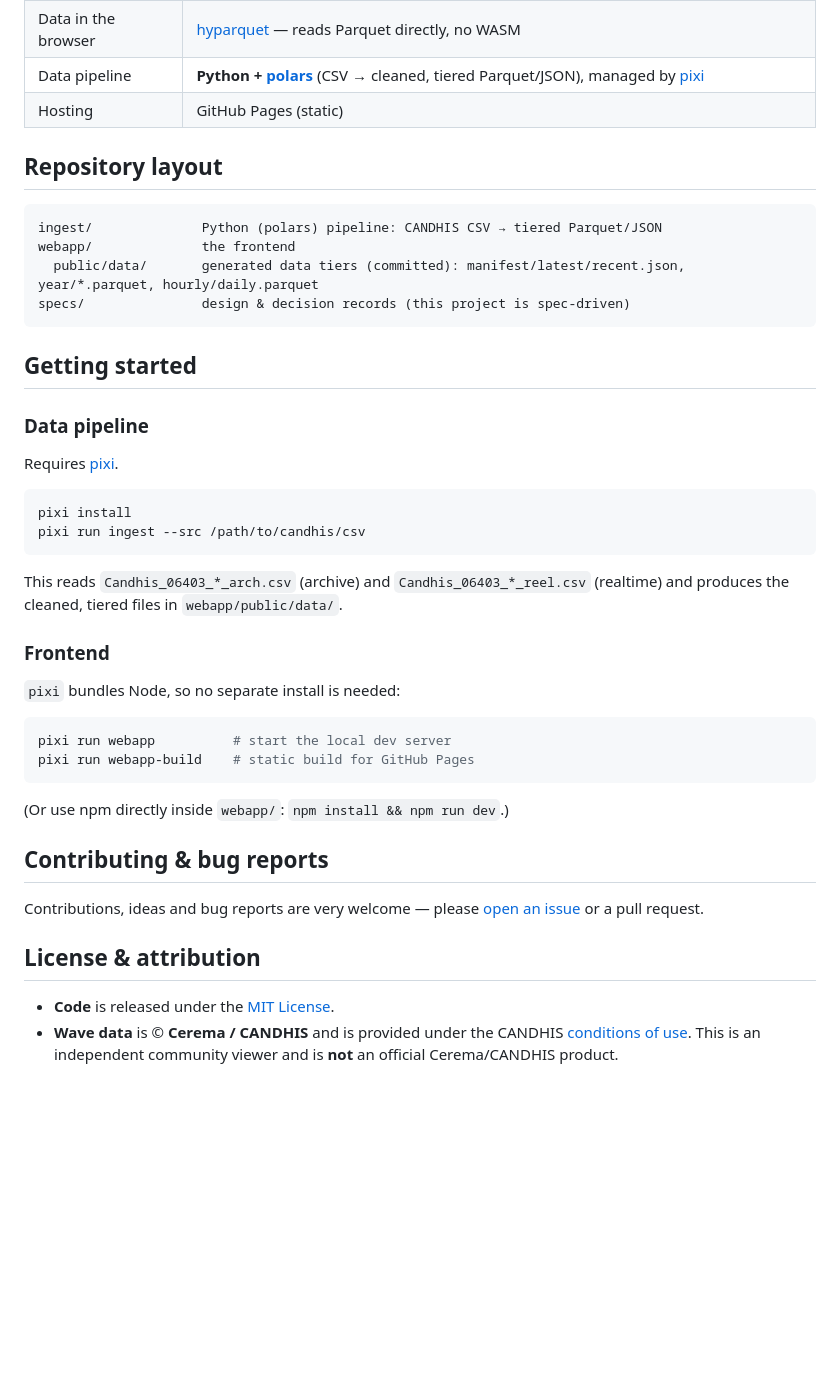
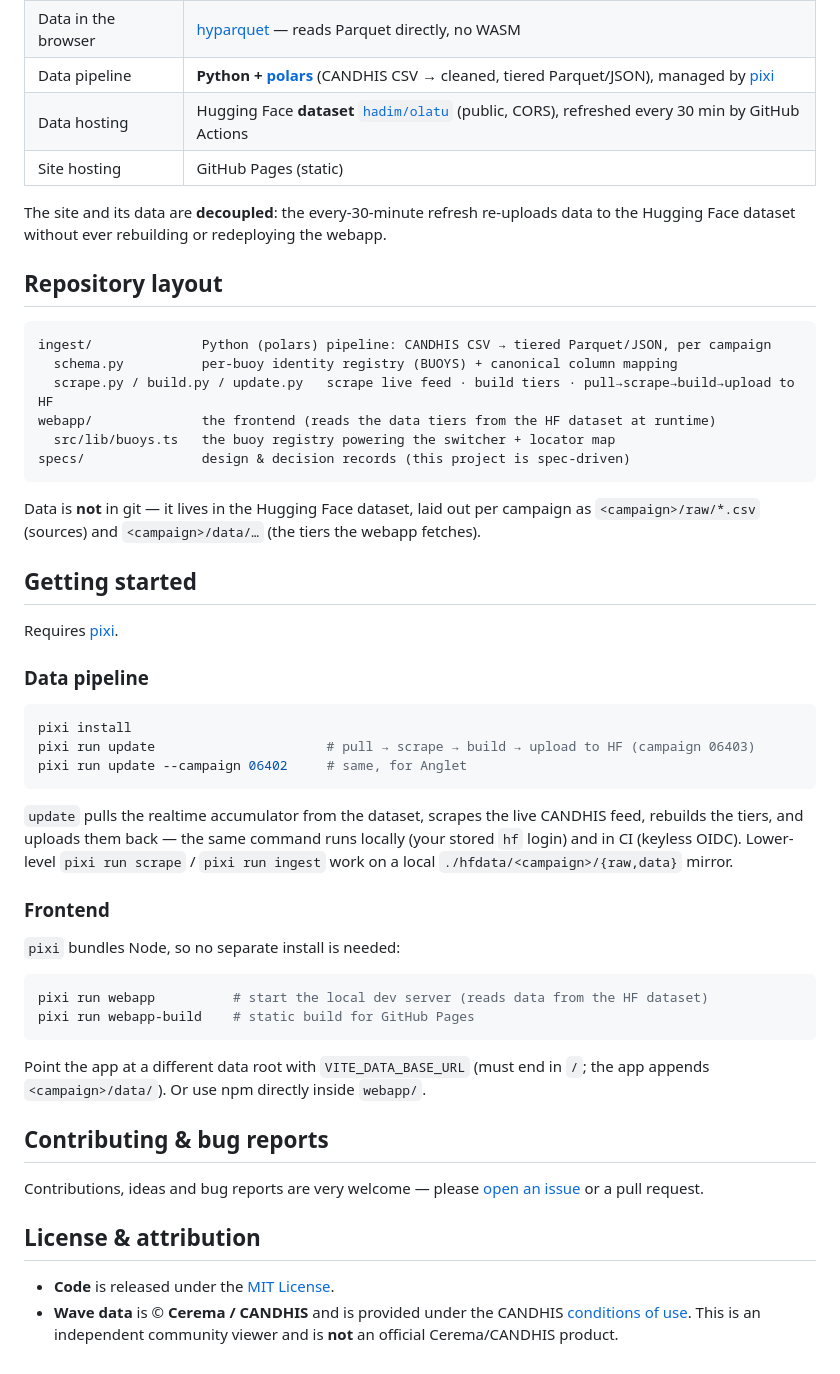
Before and after one commit to hadim/olatu, a Markdown page: README.md, the part around the change printed below. GitHub-like rendering; blank space fills up the shorter version.

````diff
--- a/README.md
+++ b/README.md
@@ -44,50 +54,62 @@ this repo and rendered in your browser. Deployed on GitHub Pages.
 | Data in the browser | [hyparquet](https://github.com/hyparam/hyparquet) — reads Parquet directly, no WASM |
-| Data pipeline | **Python + [polars](https://pola.rs)** (CSV → cleaned, tiered Parquet/JSON), managed by [pixi](https://pixi.sh) |
-| Hosting | GitHub Pages (static) |
+| Data pipeline | **Python + [polars](https://pola.rs)** (CANDHIS CSV → cleaned, tiered Parquet/JSON), managed by [pixi](https://pixi.sh) |
+| Data hosting | Hugging Face **dataset** [`hadim/olatu`](https://huggingface.co/datasets/hadim/olatu) (public, CORS), refreshed every 30 min by GitHub Actions |
+| Site hosting | GitHub Pages (static) |
+
+The site and its data are **decoupled**: the every-30-minute refresh re-uploads data to
+the Hugging Face dataset without ever rebuilding or redeploying the webapp.
 
 ## Repository layout
 
 ```
-ingest/              Python (polars) pipeline: CANDHIS CSV → tiered Parquet/JSON
-webapp/              the frontend
-  public/data/       generated data tiers (committed): manifest/latest/recent.json, year/*.parquet, hourly/daily.parquet
+ingest/              Python (polars) pipeline: CANDHIS CSV → tiered Parquet/JSON, per campaign
+  schema.py          per-buoy identity registry (BUOYS) + canonical column mapping
+  scrape.py / build.py / update.py   scrape live feed · build tiers · pull→scrape→build→upload to HF
+webapp/              the frontend (reads the data tiers from the HF dataset at runtime)
+  src/lib/buoys.ts   the buoy registry powering the switcher + locator map
 specs/               design & decision records (this project is spec-driven)
 ```
 
+Data is **not** in git — it lives in the Hugging Face dataset, laid out per campaign as
+`<campaign>/raw/*.csv` (sources) and `<campaign>/data/…` (the tiers the webapp fetches).
+
 ## Getting started
+
+Requires [pixi](https://pixi.sh).
 
 ### Data pipeline
 
-Requires [pixi](https://pixi.sh).
-
 ```bash
 pixi install
-pixi run ingest --src /path/to/candhis/csv
+pixi run update                      # pull → scrape → build → upload to HF (campaign 06403)
+pixi run update --campaign 06402     # same, for Anglet
 ```
 
-This reads `Candhis_06403_*_arch.csv` (archive) and `Candhis_06403_*_reel.csv`
-(realtime) and produces the cleaned, tiered files in `webapp/public/data/`.
+`update` pulls the realtime accumulator from the dataset, scrapes the live CANDHIS feed,
+rebuilds the tiers, and uploads them back — the same command runs locally (your stored
+`hf` login) and in CI (keyless OIDC). Lower-level `pixi run scrape` / `pixi run ingest`
+work on a local `./hfdata/<campaign>/{raw,data}` mirror.
 
 ### Frontend
 
 `pixi` bundles Node, so no separate install is needed:
 
 ```bash
-pixi run webapp          # start the local dev server
+pixi run webapp          # start the local dev server (reads data from the HF dataset)
 pixi run webapp-build    # static build for GitHub Pages
 ```
 
-(Or use npm directly inside `webapp/`: `npm install && npm run dev`.)
+Point the app at a different data root with `VITE_DATA_BASE_URL` (must end in `/`; the
+app appends `<campaign>/data/`). Or use npm directly inside `webapp/`.
 
 ## Contributing & bug reports
 
 Contributions, ideas and bug reports are very welcome — please
-[open an issue](https://github.com/hadim/olatu/issues) or a pull
-request.
+[open an issue](https://github.com/hadim/olatu/issues) or a pull request.
 
 ## License & attribution
 
 - **Code** is released under the [MIT License](LICENSE).
 - **Wave data** is © **Cerema / CANDHIS** and is provided under the CANDHIS
-  [conditions of use](https://candhis.cerema.fr/doc/01_Utilisation.fr.pdf). This is
-  an independent community viewer and is **not** an official Cerema/CANDHIS product.
+  [conditions of use](https://candhis.cerema.fr/doc/01_Utilisation.fr.pdf). This is an
+  independent community viewer and is **not** an official Cerema/CANDHIS product.
````
Also changed, not shown: other parts of README.md (+30 -20 lines), CLAUDE.md (+29 -11 lines), specs/2026-06-27-0005-multi-buoy.md (added, +166 -0 lines), specs/README.md (+4 -2 lines), docs/screenshot.png.
